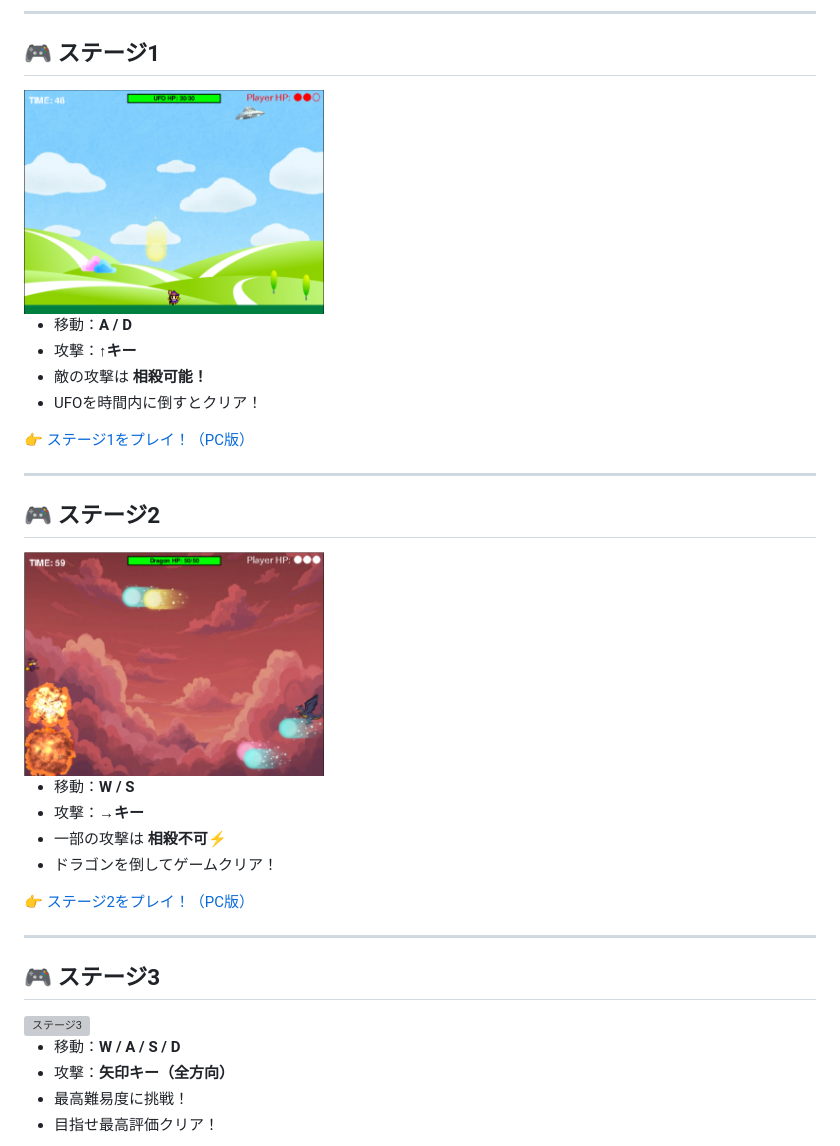
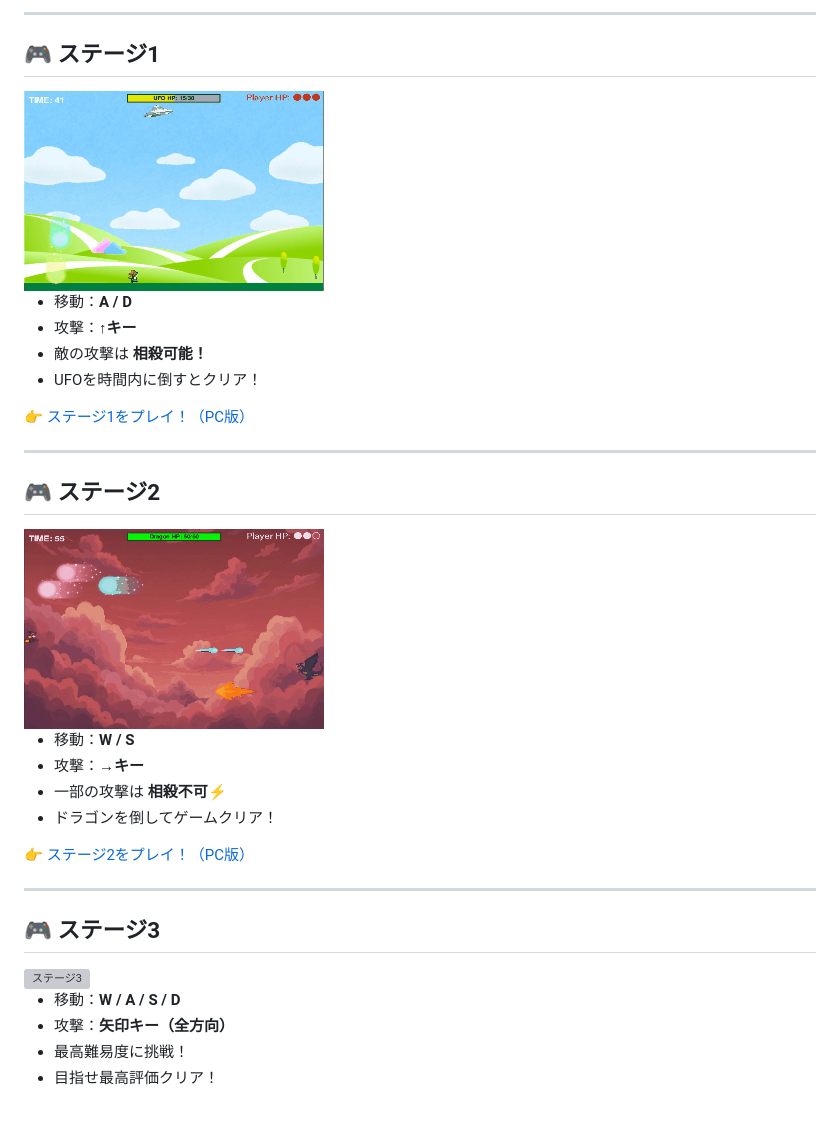
Before and after one commit to Okamoto-Airi/pygame-site, a Markdown page: README.md, the part around one of its changes. Rendered like a GitHub page; pictures changed too: images/stage1.gif (added), images/stage1.png (deleted), images/stage2.gif (added); blank space fills up the shorter version; grey boxes are pictures that could not be loaded.

Commit message:
readmeにgifを置き換え

```diff
--- a/README.md
+++ b/README.md
@@ -7,7 +7,7 @@
 ---
 
 ## 🎮 ステージ1
-<img src="images/stage1.png" alt="ステージ1" width="300">
+<img src="images/stage1.gif" alt="ステージ1デモ" width="300">
 
 - 移動：**A / D**
 - 攻撃：**↑キー**
@@ -19,7 +19,7 @@
 ---
 
 ## 🎮 ステージ2
-<img src="images/stage2.png" alt="ステージ2" width="300">
+<img src="images/stage2.gif" alt="ステージ2" width="300">
 
 - 移動：**W / S**
 - 攻撃：**→キー**
```
Also changed, not shown: other parts of README.md (+1 -1 lines), 2 other files.
